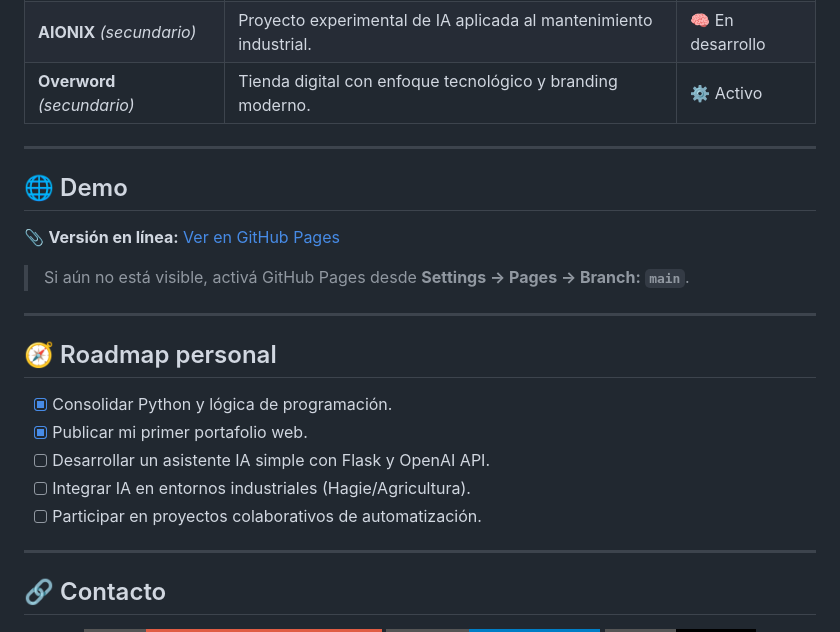
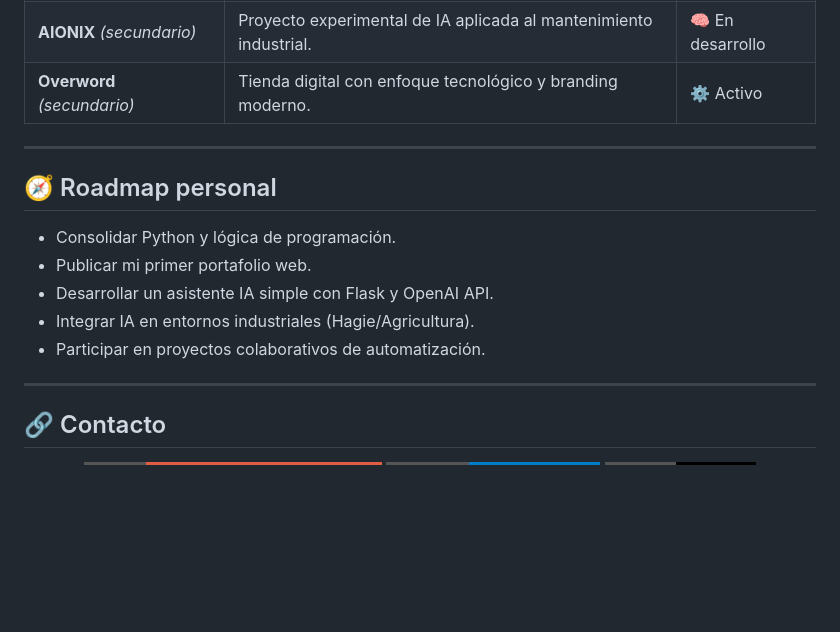
Before and after one commit to Tierrita/Portfolio-Cuenca-2, a Markdown page: README.md, the part around the change. Rendered like a GitHub page; badges without logos; blank space fills up the shorter version.

```diff
--- a/README.md
+++ b/README.md
@@ -78,20 +78,15 @@ El futuro es híbrido: personas + máquinas colaborando para potenciar productiv
 
 ---
 
-## 🌐 Demo
 
-📎 **Versión en línea:** [Ver en GitHub Pages](https://tierrita.github.io/Portafolio-Cuenca-2/)
-> Si aún no está visible, activá GitHub Pages desde **Settings → Pages → Branch: `main`**.
-
----
 
 ## 🧭 Roadmap personal
 
-- [x] Consolidar Python y lógica de programación.
-- [x] Publicar mi primer portafolio web.
-- [ ] Desarrollar un asistente IA simple con Flask y OpenAI API.
-- [ ] Integrar IA en entornos industriales (Hagie/Agricultura).
-- [ ] Participar en proyectos colaborativos de automatización.
+- Consolidar Python y lógica de programación.
+- Publicar mi primer portafolio web.
+- Desarrollar un asistente IA simple con Flask y OpenAI API.
+- Integrar IA en entornos industriales (Hagie/Agricultura).
+- Participar en proyectos colaborativos de automatización.
 
 ---
 
```
